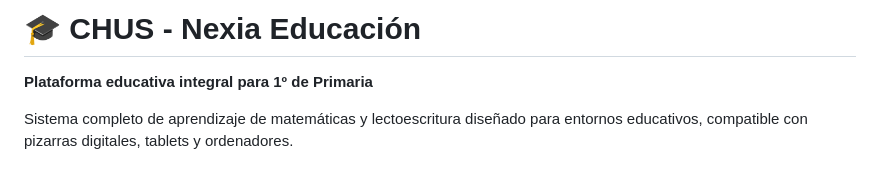
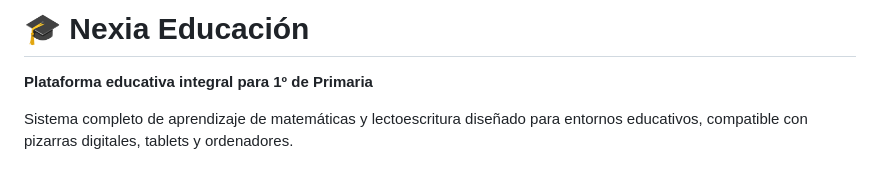
Before and after one commit to miregou/Nexia, a Markdown page: README.md, the part around the change. GitHub-like rendering.

Commit message:
Change project title to 'Nexia Educación'
Updated project title in README.

```diff
--- a/README.md
+++ b/README.md
@@ -1,4 +1,4 @@
-# 🎓 CHUS - Nexia Educación
+# 🎓  Nexia Educación
 
 **Plataforma educativa integral para 1º de Primaria**
 
```
